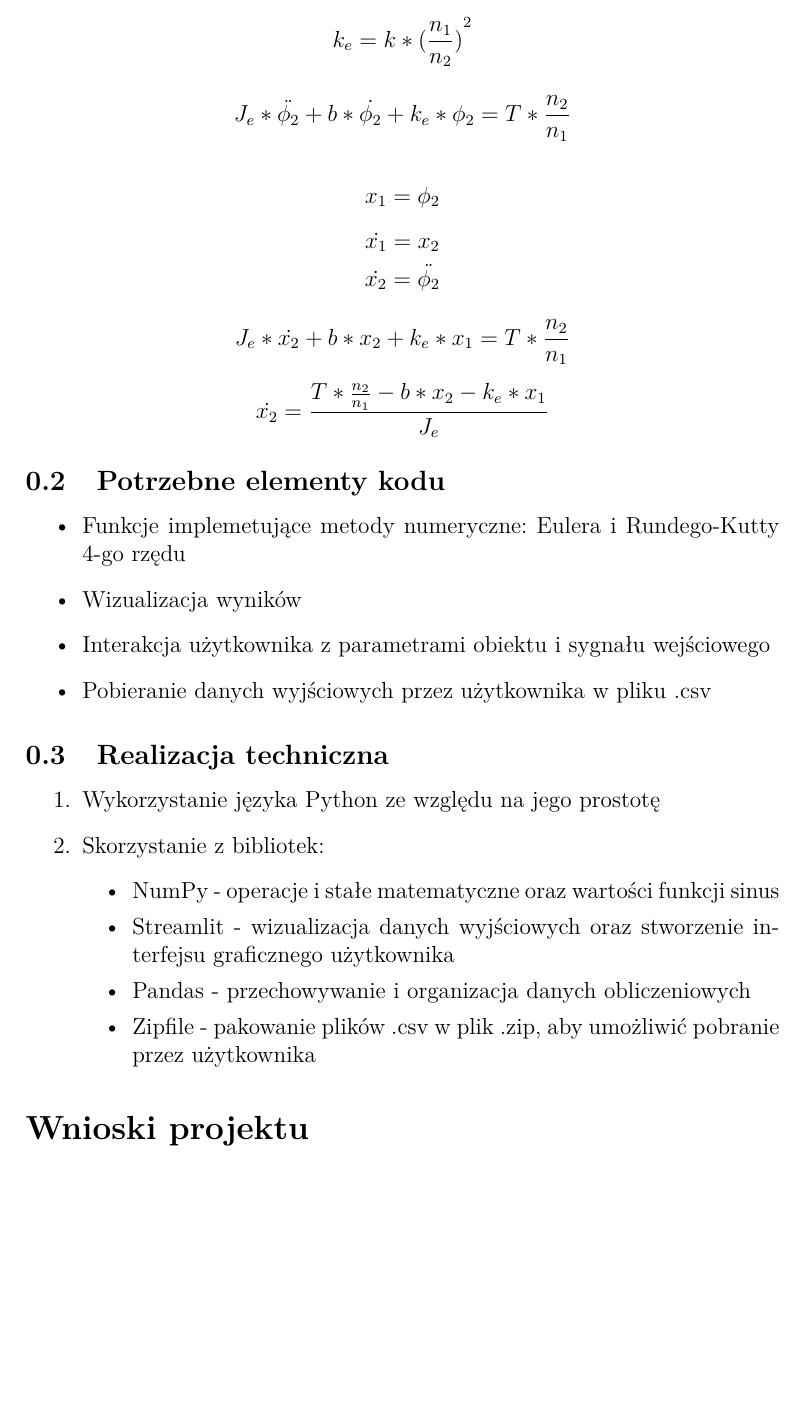
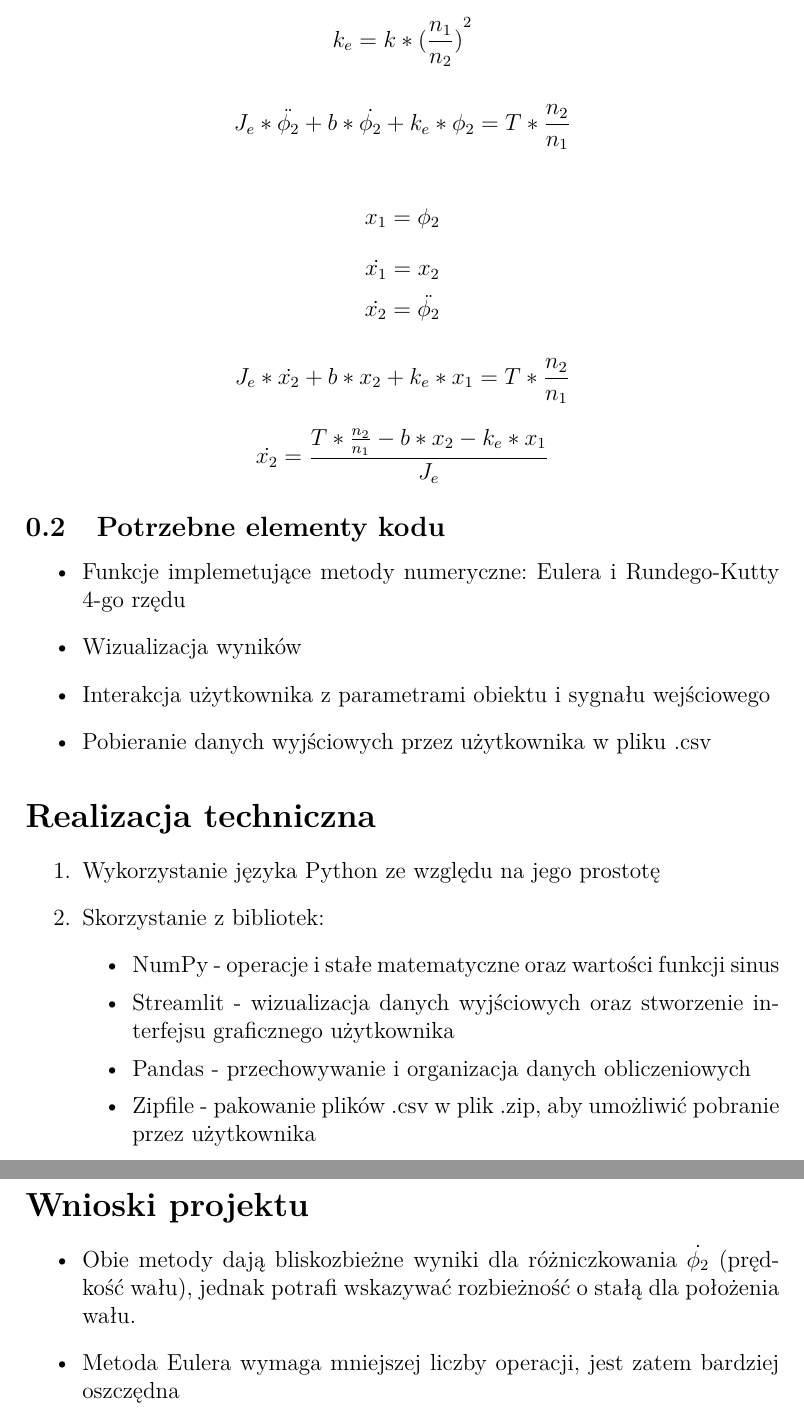
Before and after one commit to Aslati/MMM_project, a LaTeX document (raport.tex): part of page 2 of 2 before the commit and two parts of pages 2 and 3 of 3 after it, the two joined at a grey line, cut so that both start at the same text, the shorter picture padded with empty space. Compiled offline with pdfLaTeX.

Commit message:
Completed raport

```diff
--- a/raport.tex
+++ b/raport.tex
@@ -49,7 +49,7 @@ wykresie pokazać wyniki symulacji (prędkości i położenia wału J2) z obu ty
 		\item Interakcja użytkownika z parametrami obiektu i sygnału wejściowego
 		\item Pobieranie danych wyjściowych przez użytkownika w pliku .csv
 	\end{itemize}
-\subsection{Realizacja techniczna}
+\section*{Realizacja techniczna}
 	\begin{enumerate}
 		\item Wykorzystanie języka Python ze względu na jego prostotę
 		\item Skorzystanie z bibliotek:
@@ -61,4 +61,8 @@ wykresie pokazać wyniki symulacji (prędkości i położenia wału J2) z obu ty
 			\end{itemize}
 	\end{enumerate}
 \section*{Wnioski projektu}
+\begin{itemize}
+\item Obie metody dają bliskozbieżne wyniki dla różniczkowania $\dot{\phi_2}$ (prędkość wału), jednak potrafi wskazywać rozbieżność o stałą dla położenia wału.
+\item Metoda Eulera wymaga mniejszej liczby operacji, jest zatem bardziej oszczędna
+\end{itemize}
 \end{document}
```
Also changed, not shown: raport.pdf, 1 other file.
